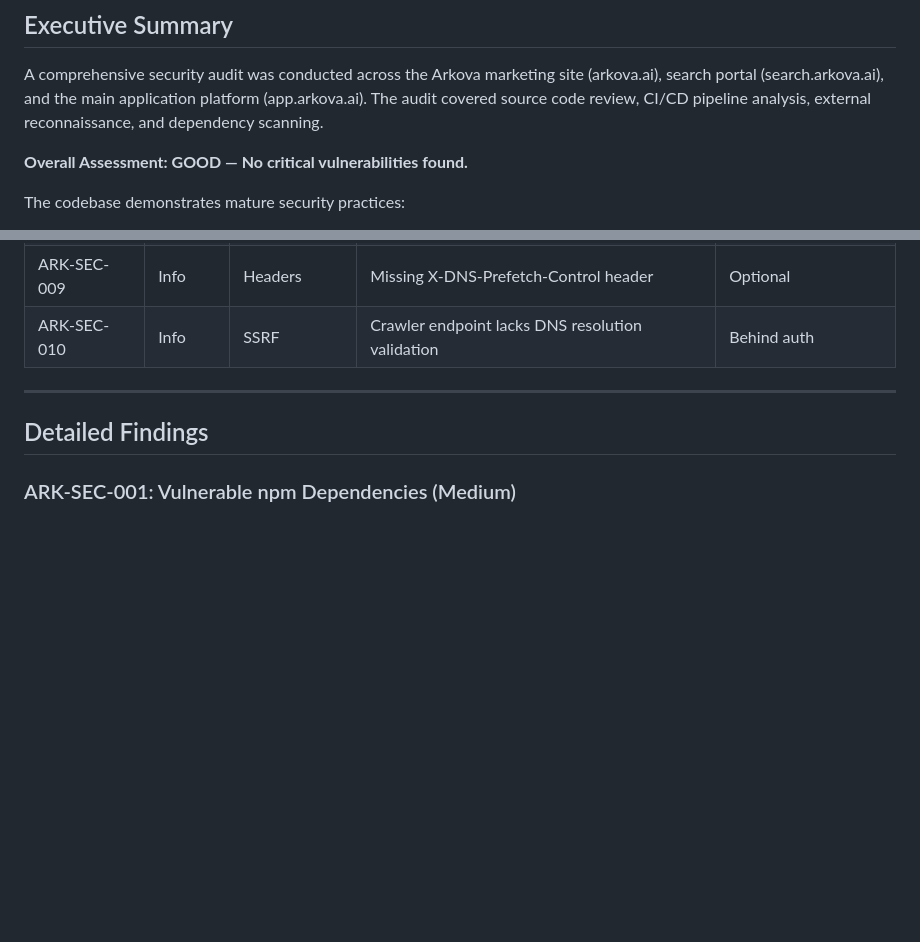
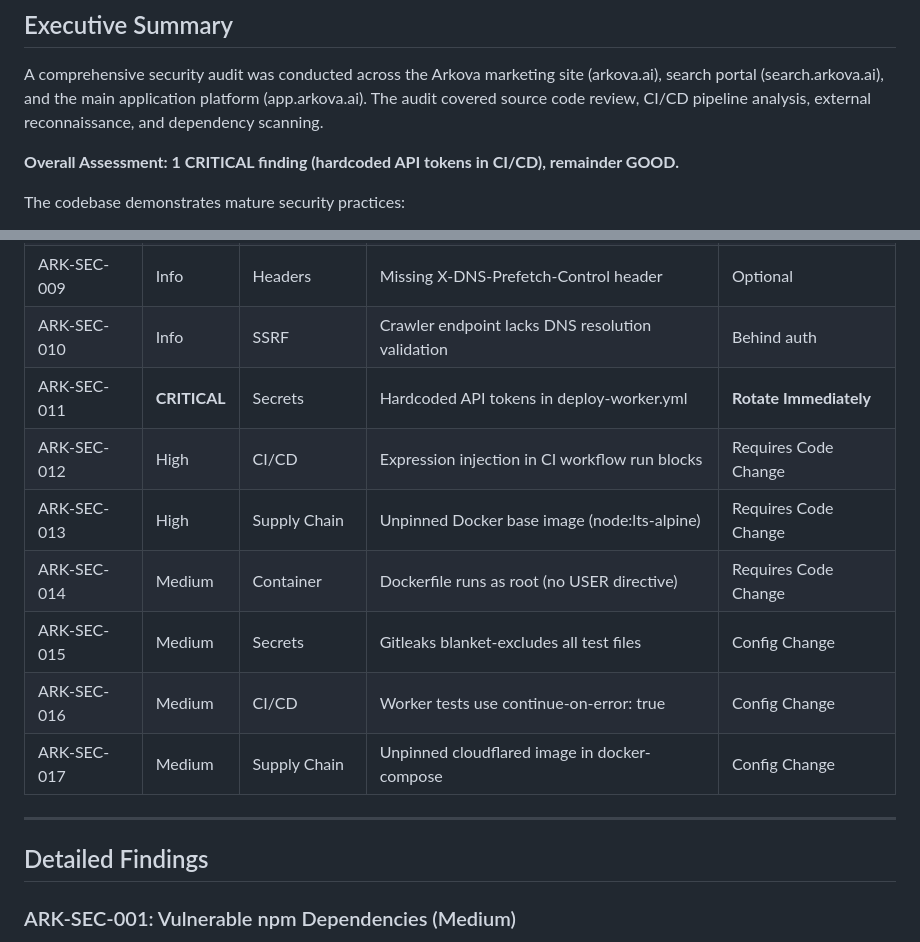
Before and after one commit to carson-see/arkova-marketing, a Markdown page: SECURITY-AUDIT-2026-04-05.md, 2 parts joined by grey strips. Drawn GitHub-style; blank space fills up the shorter version.

```diff
--- a/SECURITY-AUDIT-2026-04-05.md
+++ b/SECURITY-AUDIT-2026-04-05.md
@@ -11,7 +11,7 @@
 
 A comprehensive security audit was conducted across the Arkova marketing site (arkova.ai), search portal (search.arkova.ai), and the main application platform (app.arkova.ai). The audit covered source code review, CI/CD pipeline analysis, external reconnaissance, and dependency scanning.
 
-**Overall Assessment: GOOD — No critical vulnerabilities found.**
+**Overall Assessment: 1 CRITICAL finding (hardcoded API tokens in CI/CD), remainder GOOD.**
 
 The codebase demonstrates mature security practices:
 - SHA-pinned GitHub Actions with secret scanning
@@ -41,6 +41,13 @@ However, several medium and low severity findings were identified that should be
 | ARK-SEC-008 | Info | Best Practice | No honeypot/CAPTCHA on contact form | Formspree handles |
 | ARK-SEC-009 | Info | Headers | Missing X-DNS-Prefetch-Control header | Optional |
 | ARK-SEC-010 | Info | SSRF | Crawler endpoint lacks DNS resolution validation | Behind auth |
+| ARK-SEC-011 | **CRITICAL** | Secrets | Hardcoded API tokens in deploy-worker.yml | **Rotate Immediately** |
+| ARK-SEC-012 | High | CI/CD | Expression injection in CI workflow run blocks | Requires Code Change |
+| ARK-SEC-013 | High | Supply Chain | Unpinned Docker base image (node:lts-alpine) | Requires Code Change |
+| ARK-SEC-014 | Medium | Container | Dockerfile runs as root (no USER directive) | Requires Code Change |
+| ARK-SEC-015 | Medium | Secrets | Gitleaks blanket-excludes all test files | Config Change |
+| ARK-SEC-016 | Medium | CI/CD | Worker tests use continue-on-error: true | Config Change |
+| ARK-SEC-017 | Medium | Supply Chain | Unpinned cloudflared image in docker-compose | Config Change |
 
 ---
 
```
Also changed, not shown: other parts of SECURITY-AUDIT-2026-04-05.md (+80 -0 lines).
